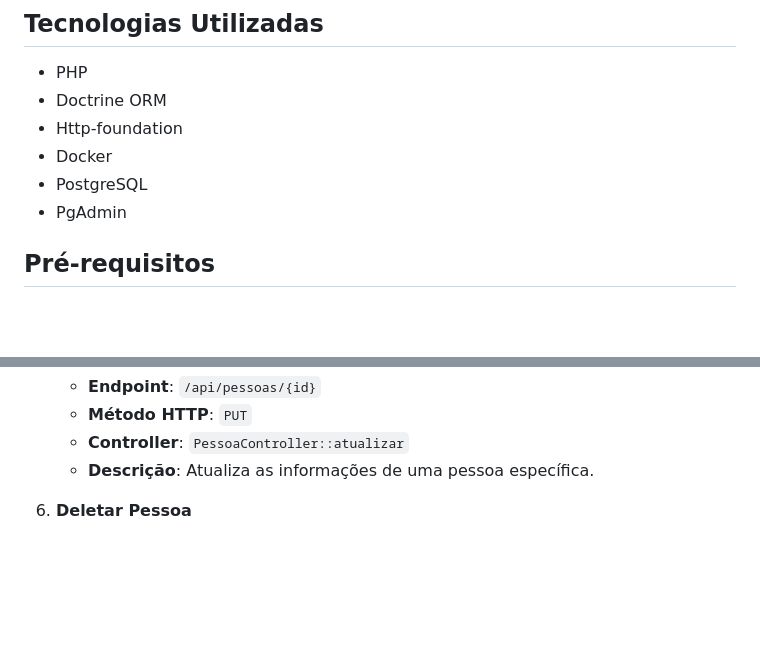
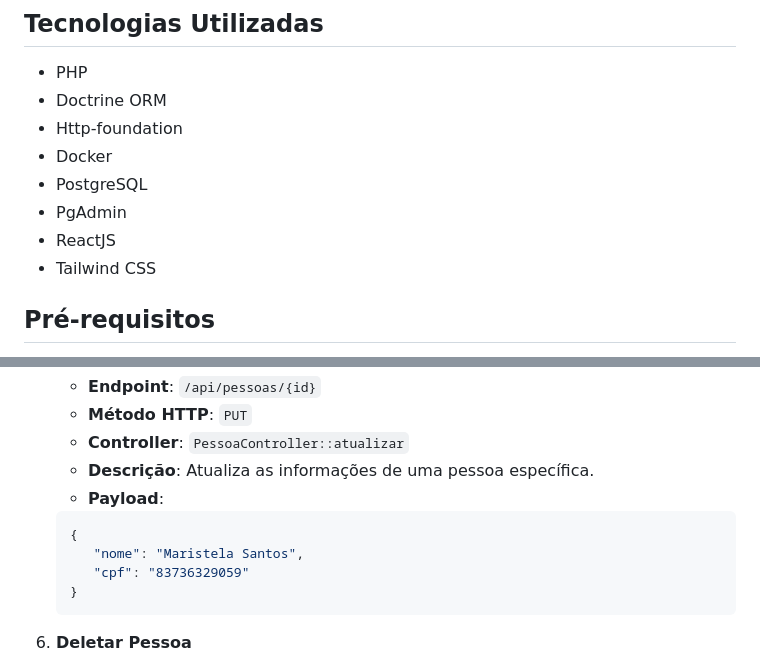
Before and after one commit to pierrialexandervidmar/sistema_agenda, a Markdown page: README.md, 2 parts joined by grey strips. Drawn GitHub-style; blank space fills up the shorter version.

````diff
--- a/README.md
+++ b/README.md
@@ -17,6 +17,8 @@ A aplicação inclui uma estrutura de views e rotas de APIs. Os recursos da API
 - Docker
 - PostgreSQL
 - PgAdmin
+- ReactJS
+- Tailwind CSS
 
 ## Pré-requisitos
 
@@ -168,6 +195,13 @@ A aplicação oferece várias rotas para gerenciar contatos e pessoas. As opera
    - **Método HTTP**: `PUT`
    - **Controller**: `PessoaController::atualizar`
    - **Descrição**: Atualiza as informações de uma pessoa específica.
+   - **Payload**:
+   ```json
+   {
+      "nome": "Maristela Santos",
+      "cpf": "83736329059"
+   }
+   ```
 
 6. **Deletar Pessoa**
    - **Endpoint**: `/api/pessoas/{id}`
````
Also changed, not shown: other parts of README.md (+25 -0 lines).
